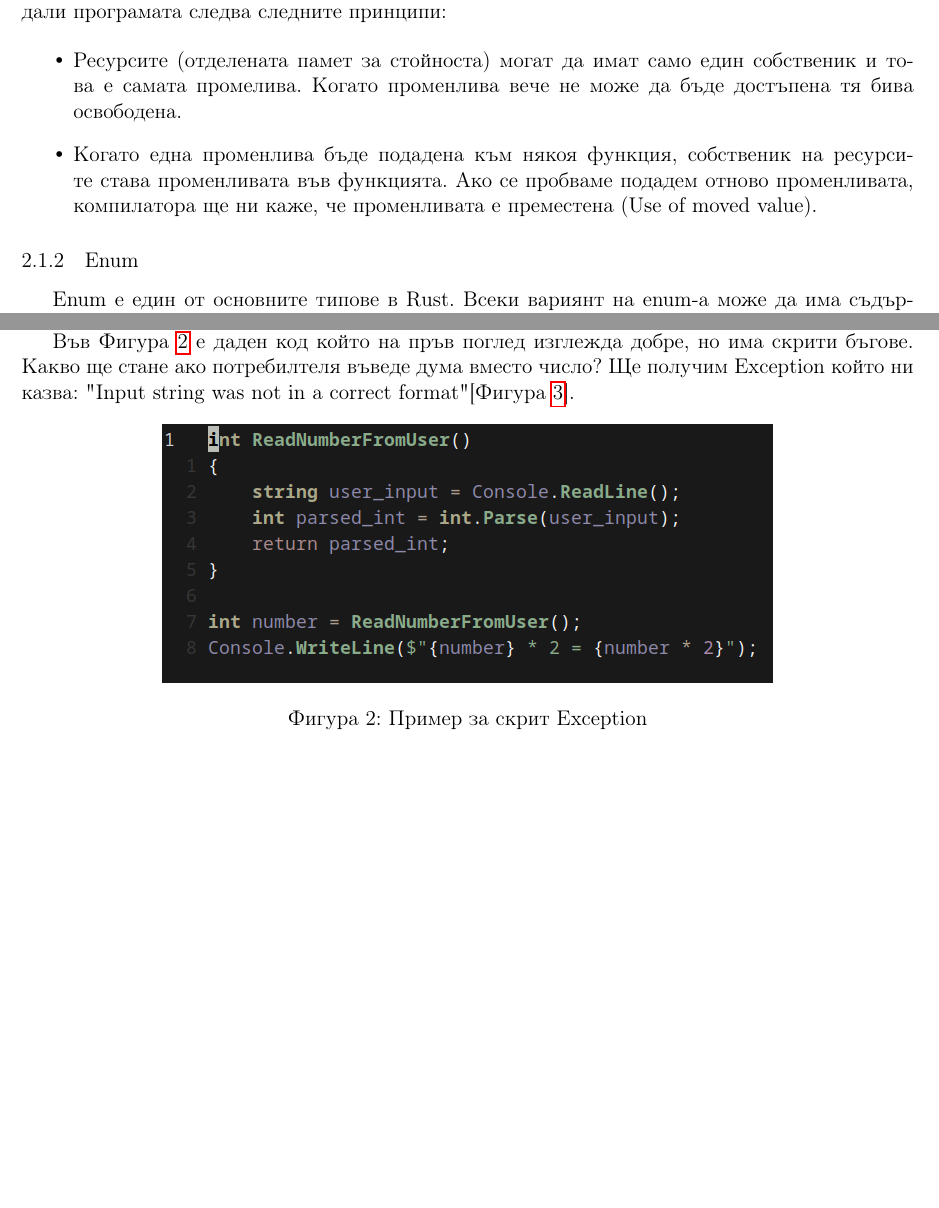
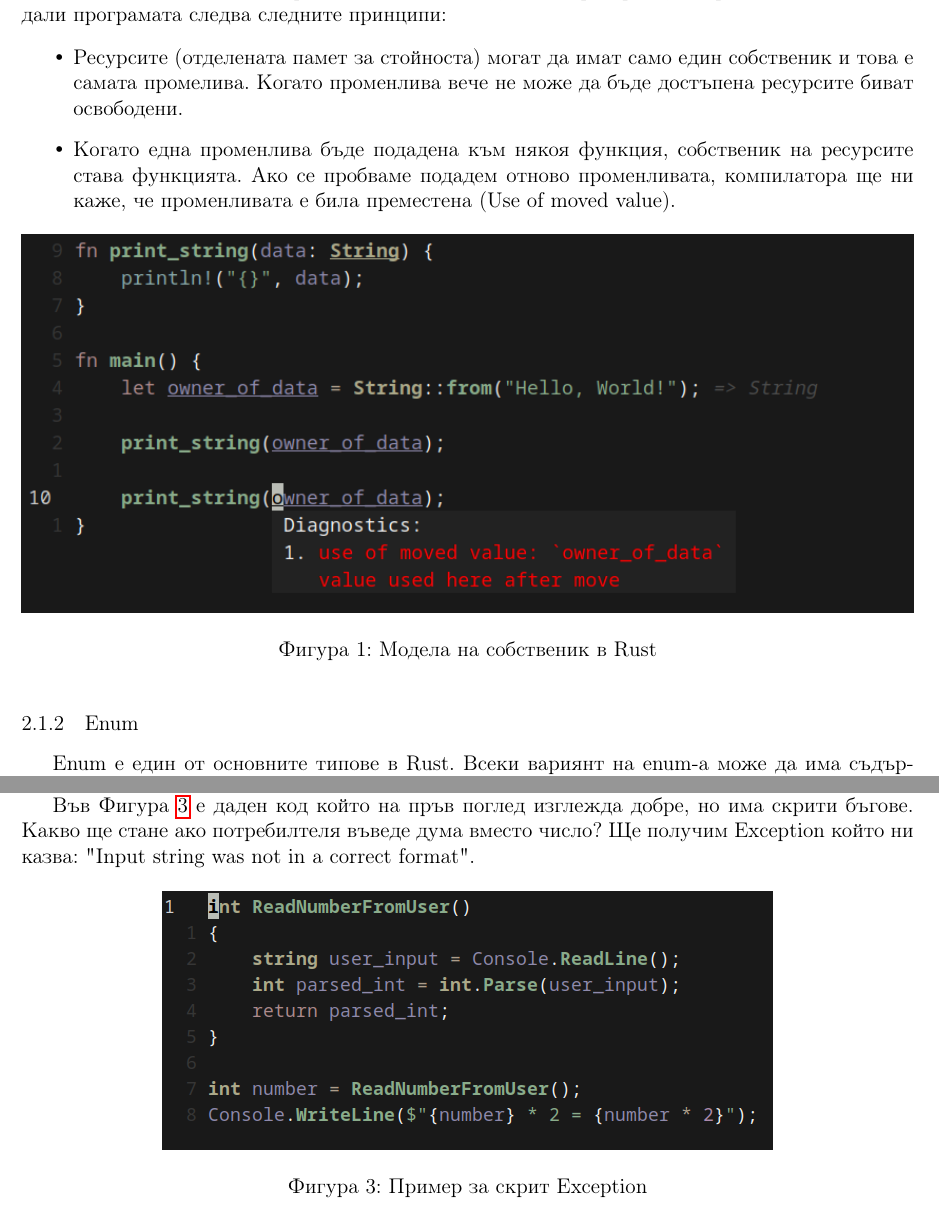
Before and after one commit to dakata1337/test-generator, a LaTeX thesis (docs/thesis.tex, which reads docs/used_stack/rust.tex): two parts of pages 4 and 5 of 11, joined at a grey line, cut so that both start at the same text, the shorter picture padded with empty space. Compiled offline with pdfLaTeX.

Commit message:
docs: minor formatting

```diff
--- a/docs/used_stack/rust.tex
+++ b/docs/used_stack/rust.tex
@@ -21,13 +21,17 @@ Rust използва система наречена borrow checker, която
 
 \item Ресурсите (отделената памет за стойноста) могат да имат само един
 собственик и това е самата промелива. Когато променлива вече не може да бъде
-достъпена тя бива освободена.
+достъпена ресурсите биват освободени.
 
 \item Когато една променлива бъде подадена към някоя функция, собственик на
-ресурсите става променливата във функцията. Ако се пробваме подадем отново
-променливата, компилатора ще ни каже, че променливата е преместена (Use of
-moved value).
-% TODO: put image of `Use of moved value` error
+ресурсите става функцията. Ако се пробваме подадем отново променливата,
+компилатора ще ни каже, че променливата е била преместена (Use of moved value).
+\begin{figure}[!htb]
+  \includegraphics[width=\textwidth,keepaspectratio=true]{rust-use-after-move}
+  \centering
+  \caption{Модела на собственик в Rust}
+  \label{fig:rust-use-after-move}
+\end{figure}
 
 \end{itemize}
 
@@ -64,8 +68,7 @@ Option enum-а, който има два варинта. Това са Some(T)
 Във Фигура \ref{fig:csharp-exceptions-1-code} е даден код който на пръв поглед
 изглежда добре, но има скрити бъгове. Какво ще стане ако потребилтеля въведе
 дума вместо число? Ще получим Exception който ни казва: "Input string was not
-in a correct format" [Фигура \ref{fig:csharp-exceptions-1-output}].
-
+in a correct format".
 \begin{figure}[!htb]
   \includegraphics[scale=0.75]{csharp-exceptions-1-code}
   \centering
```
Also changed, not shown: docs/images/rust-use-after-move.png (added), docs/thesis.pdf, docs/used_stack/rust.tex (4 more changed lines).
